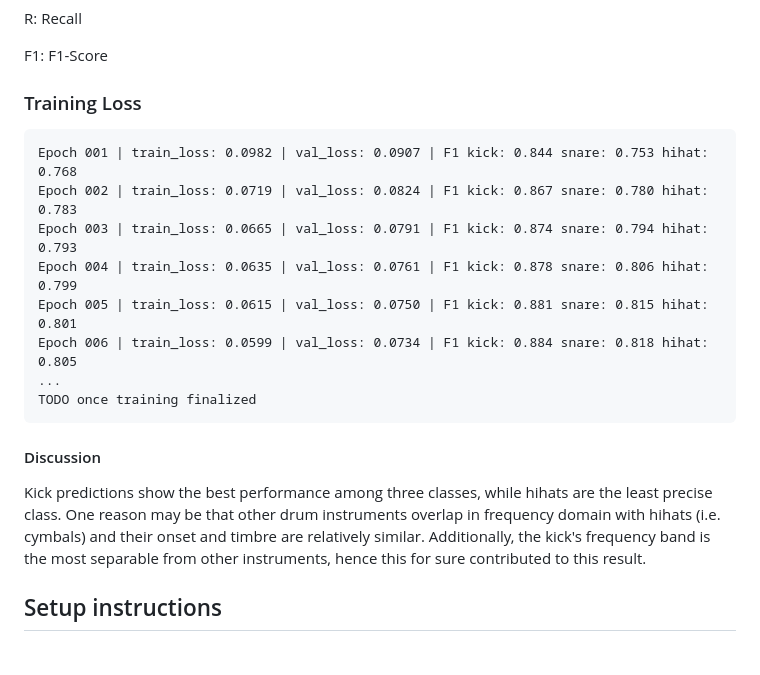
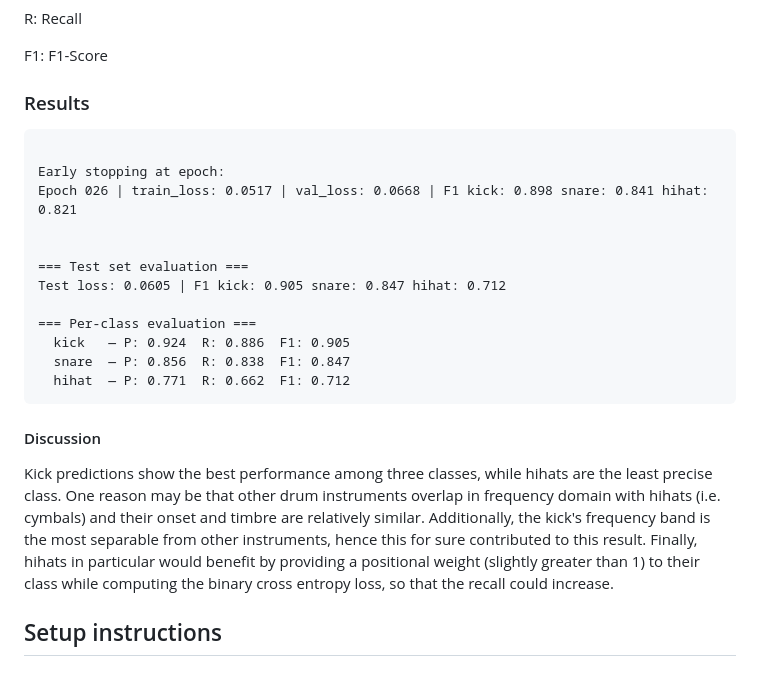
Before and after one commit to FrancescoZumo/frame_level_drum_classifier, a Markdown page: README.md, the part around the change. GitHub-like rendering.

````diff
--- a/README.md
+++ b/README.md
@@ -70,22 +70,28 @@ R: Recall
 
 F1: F1-Score
 
-### Training Loss
+### Results
 ```
-Epoch 001 | train_loss: 0.0982 | val_loss: 0.0907 | F1 kick: 0.844 snare: 0.753 hihat: 0.768
-Epoch 002 | train_loss: 0.0719 | val_loss: 0.0824 | F1 kick: 0.867 snare: 0.780 hihat: 0.783
-Epoch 003 | train_loss: 0.0665 | val_loss: 0.0791 | F1 kick: 0.874 snare: 0.794 hihat: 0.793
-Epoch 004 | train_loss: 0.0635 | val_loss: 0.0761 | F1 kick: 0.878 snare: 0.806 hihat: 0.799
-Epoch 005 | train_loss: 0.0615 | val_loss: 0.0750 | F1 kick: 0.881 snare: 0.815 hihat: 0.801
-Epoch 006 | train_loss: 0.0599 | val_loss: 0.0734 | F1 kick: 0.884 snare: 0.818 hihat: 0.805
-...
-TODO once training finalized
+
+Early stopping at epoch:
+Epoch 026 | train_loss: 0.0517 | val_loss: 0.0668 | F1 kick: 0.898 snare: 0.841 hihat: 0.821
+
+
+=== Test set evaluation ===
+Test loss: 0.0605 | F1 kick: 0.905 snare: 0.847 hihat: 0.712
+
+=== Per-class evaluation ===
+  kick   — P: 0.924  R: 0.886  F1: 0.905
+  snare  — P: 0.856  R: 0.838  F1: 0.847
+  hihat  — P: 0.771  R: 0.662  F1: 0.712
 ```
 
 #### Discussion
 Kick predictions show the best performance among three classes, while hihats are the least precise class.
 One reason may be that other drum instruments overlap in frequency domain with hihats (i.e. cymbals) and their onset and timbre are relatively similar.
 Additionally, the kick's frequency band is the most separable from other instruments, hence this for sure contributed to this result.
+Finally, hihats in particular would benefit by providing a positional weight (slightly greater than 1) to their class while computing the binary cross entropy loss,
+so that the recall could increase.
 
 ## Setup instructions
 ### Install requirements
````
